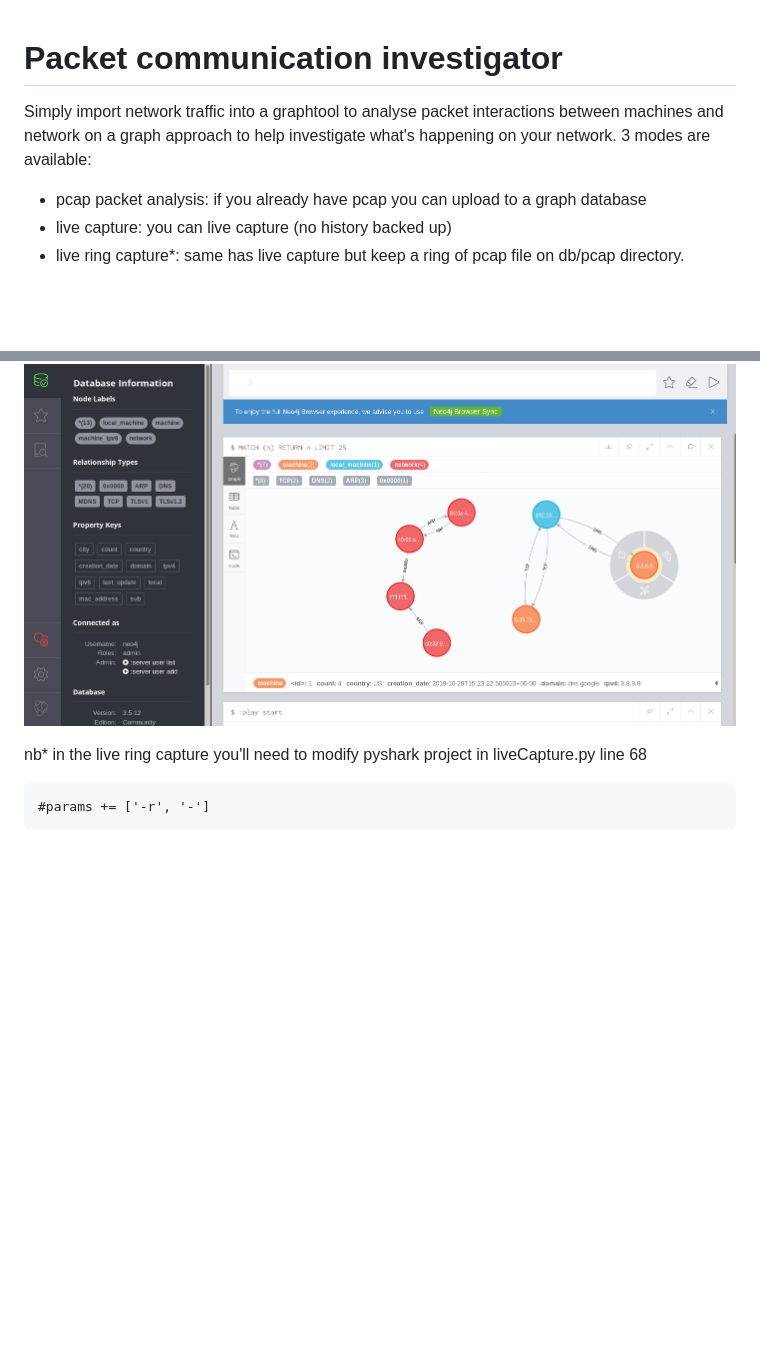
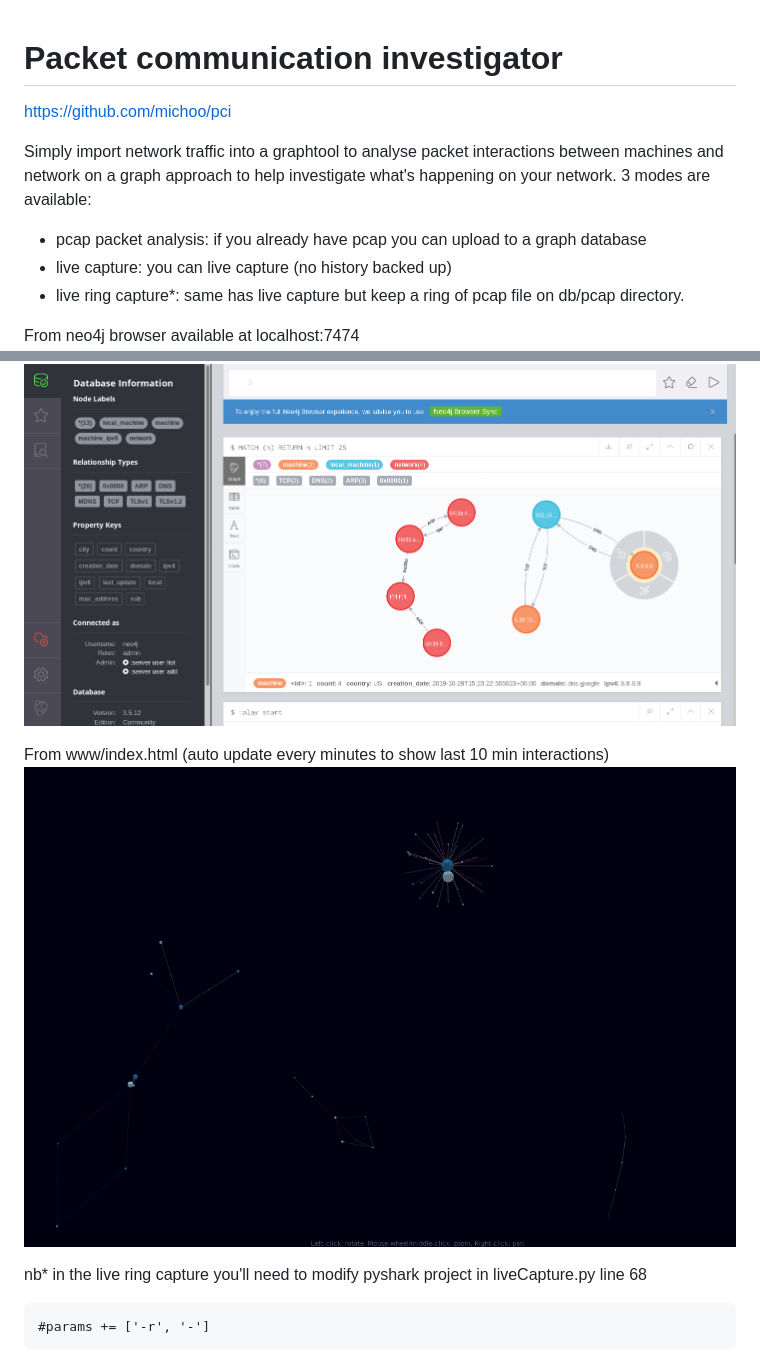
Before and after one commit to michoo/pci, a Markdown page: readme.md, 2 parts joined by grey strips. GitHub-like rendering; pictures changed too: Screenshot2.png (added); blank space fills up the shorter version.

````diff
--- a/readme.md
+++ b/readme.md
@@ -1,4 +1,6 @@
 # Packet communication investigator
+
+https://github.com/michoo/pci
 
 Simply import network traffic into a graphtool to analyse packet interactions between machines and network on a graph approach to help investigate what's happening on your network.
 3 modes are available:
@@ -6,7 +8,12 @@ Simply import network traffic into a graphtool to analyse packet interactions be
 - live capture: you can live capture (no history backed up)
 - live ring capture*: same has live capture but keep a ring of pcap file on db/pcap directory.
 
+From neo4j browser available at localhost:7474
 ![Alt text](Screenshot.png?raw=true "PCI ")
+
+
+From www/index.html (auto update every minutes to show last 10 min interactions)
+![Alt text](Screenshot2.png?raw=true "WWW ")
 
 nb* in the live ring capture you'll need to modify pyshark project in liveCapture.py line 68
 ```
````
Also changed, not shown: 3 other files.
